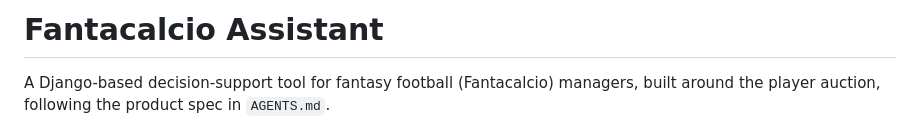
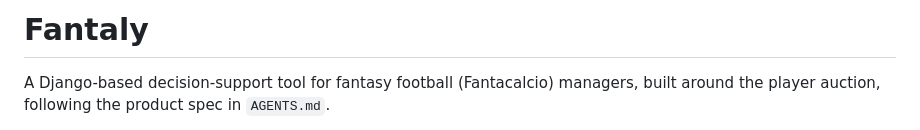
Before and after one commit to RossoSimo/fantaly, a Markdown page: README.md, the part around the change. Drawn GitHub-style.

```diff
--- a/README.md
+++ b/README.md
@@ -1,4 +1,4 @@
-# Fantacalcio Assistant
+# Fantaly
 
 A Django-based decision-support tool for fantasy football (Fantacalcio) managers,
 built around the player auction, following the product spec in `AGENTS.md`.
```
